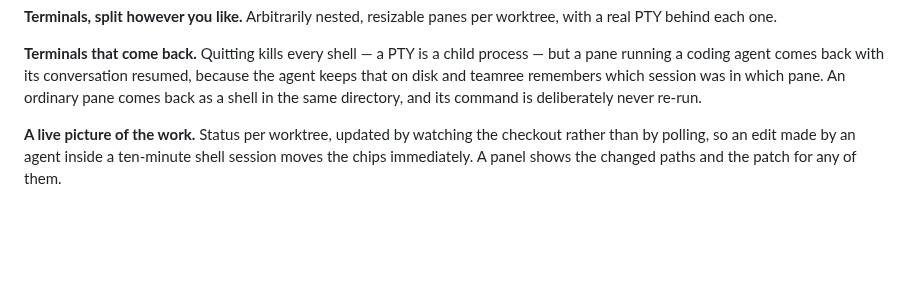
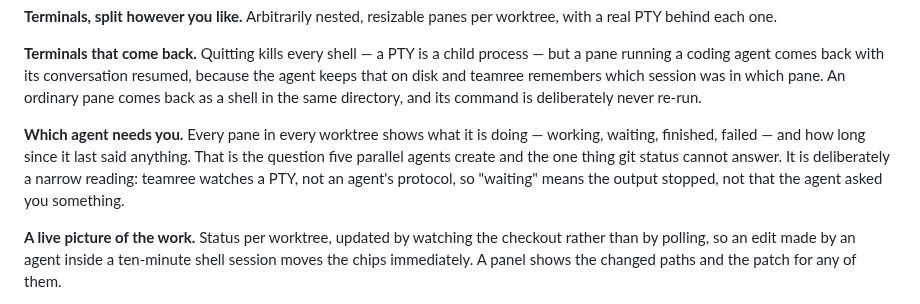
Before and after one commit to zero-abd/teamree, a Markdown page: README.md, the part around one of its changes. Rendered like a GitHub page; blank space fills up the shorter version.

```diff
--- a/README.md
+++ b/README.md
@@ -26,6 +26,13 @@ process — but a pane running a coding agent comes back with its conversation
 resumed, because the agent keeps that on disk and teamree remembers which
 session was in which pane. An ordinary pane comes back as a shell in the same
 directory, and its command is deliberately never re-run.
+
+**Which agent needs you.** Every pane in every worktree shows what it is doing
+— working, waiting, finished, failed — and how long since it last said
+anything. That is the question five parallel agents create and the one thing
+git status cannot answer. It is deliberately a narrow reading: teamree watches
+a PTY, not an agent's protocol, so "waiting" means the output stopped, not that
+the agent asked you something.
 
 **A live picture of the work.** Status per worktree, updated by watching the
 checkout rather than by polling, so an edit made by an agent inside a
```
Also changed, not shown: other parts of README.md (+1 -1 lines), ROADMAP.md (+17 -0 lines), docs/screenshot.png, 10 other files.
